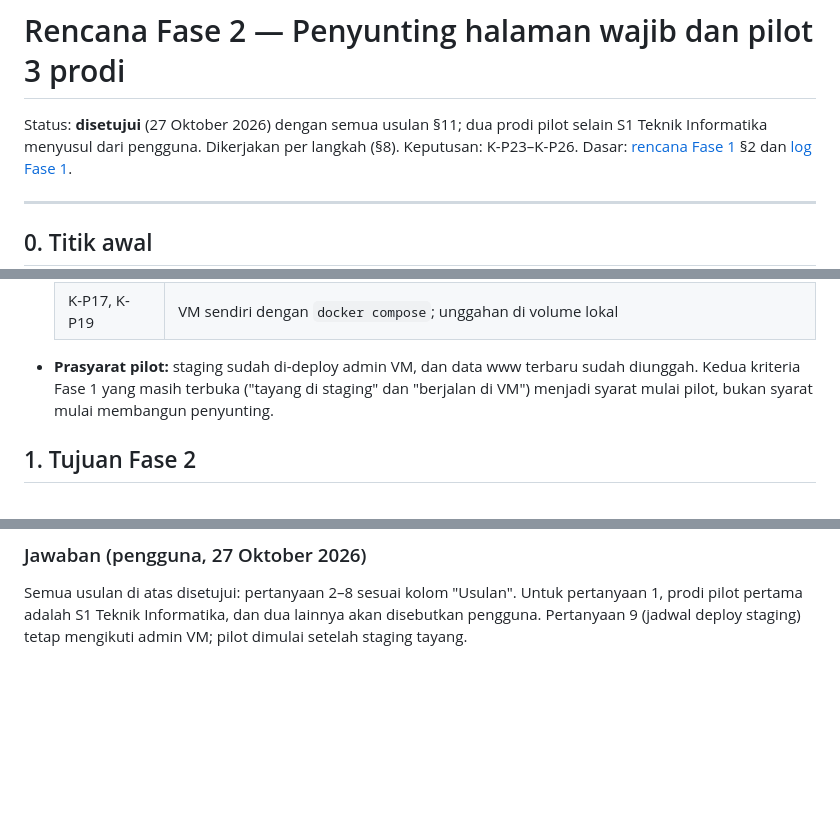
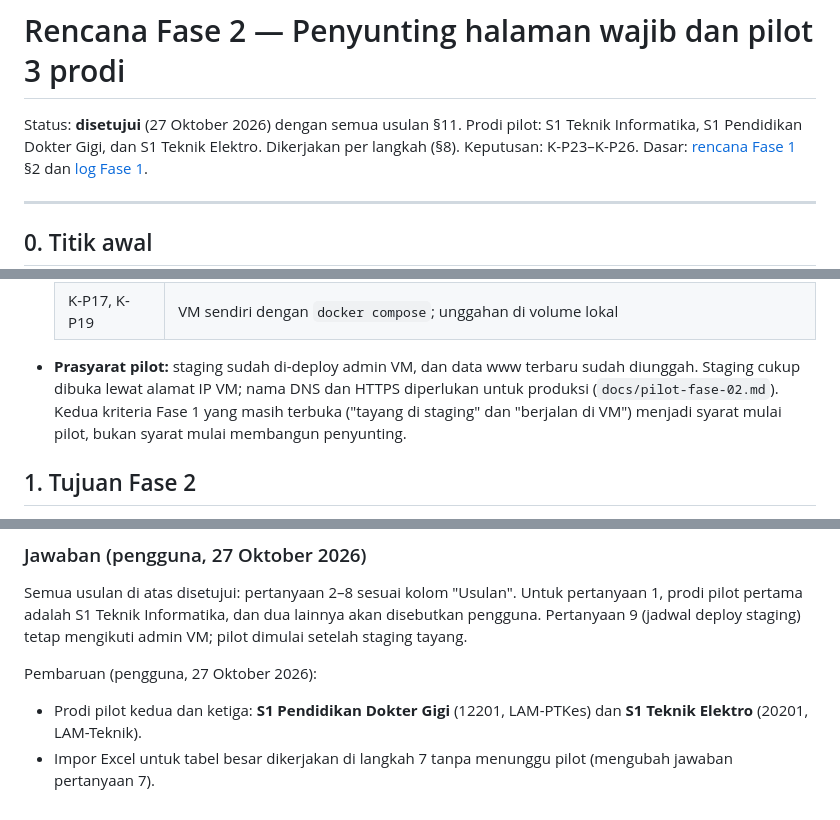
Before and after one commit to supera1/prodi-unsrat, a Markdown page: docs/rencana-fase-02.md, 3 parts joined by grey strips. GitHub-like rendering; blank space fills up the shorter version.

```diff
--- a/docs/rencana-fase-02.md
+++ b/docs/rencana-fase-02.md
@@ -1,7 +1,7 @@
 # Rencana Fase 2 — Penyunting halaman wajib dan pilot 3 prodi
 
-Status: **disetujui** (27 Oktober 2026) dengan semua usulan §11; dua prodi pilot selain S1 Teknik Informatika menyusul
-dari pengguna. Dikerjakan per langkah (§8). Keputusan: K-P23–K-P26.
+Status: **disetujui** (27 Oktober 2026) dengan semua usulan §11. Prodi pilot: S1 Teknik Informatika, S1 Pendidikan
+Dokter Gigi, dan S1 Teknik Elektro. Dikerjakan per langkah (§8). Keputusan: K-P23–K-P26.
 Dasar: [rencana Fase 1](rencana-fase-01.md) §2 dan [log Fase 1](log/fase-01.md).
 
 ---
@@ -22,7 +22,8 @@ Dasar: [rencana Fase 1](rencana-fase-01.md) §2 dan [log Fase 1](log/fase-01.md)
   | K-P16 | Data resmi dari www bisa diubah prodi sebagai timpaan per kolom |
   | K-P17, K-P19 | VM sendiri dengan `docker compose`; unggahan di volume lokal |
 
-- **Prasyarat pilot:** staging sudah di-deploy admin VM, dan data www terbaru sudah diunggah. Kedua kriteria Fase 1
+- **Prasyarat pilot:** staging sudah di-deploy admin VM, dan data www terbaru sudah diunggah. Staging cukup dibuka lewat
+  alamat IP VM; nama DNS dan HTTPS diperlukan untuk produksi (`docs/pilot-fase-02.md`). Kedua kriteria Fase 1
   yang masih terbuka ("tayang di staging" dan "berjalan di VM") menjadi syarat mulai pilot, bukan syarat mulai
   membangun penyunting.
 
@@ -269,3 +271,8 @@ Langkah 1–4 tidak bergantung pada staging. Langkah 5–6 menunggu staging taya
 Semua usulan di atas disetujui: pertanyaan 2–8 sesuai kolom "Usulan". Untuk pertanyaan 1, prodi pilot pertama adalah
 S1 Teknik Informatika, dan dua lainnya akan disebutkan pengguna. Pertanyaan 9 (jadwal deploy staging) tetap mengikuti
 admin VM; pilot dimulai setelah staging tayang.
+
+Pembaruan (pengguna, 27 Oktober 2026):
+- Prodi pilot kedua dan ketiga: **S1 Pendidikan Dokter Gigi** (12201, LAM-PTKes) dan **S1 Teknik Elektro** (20201,
+  LAM-Teknik).
+- Impor Excel untuk tabel besar dikerjakan di langkah 7 tanpa menunggu pilot (mengubah jawaban pertanyaan 7).
```
Also changed, not shown: other parts of docs/rencana-fase-02.md (+2 -1 lines), docs/keputusan.md (+4 -0 lines), docs/pilot-fase-02.md (+14 -4 lines).
